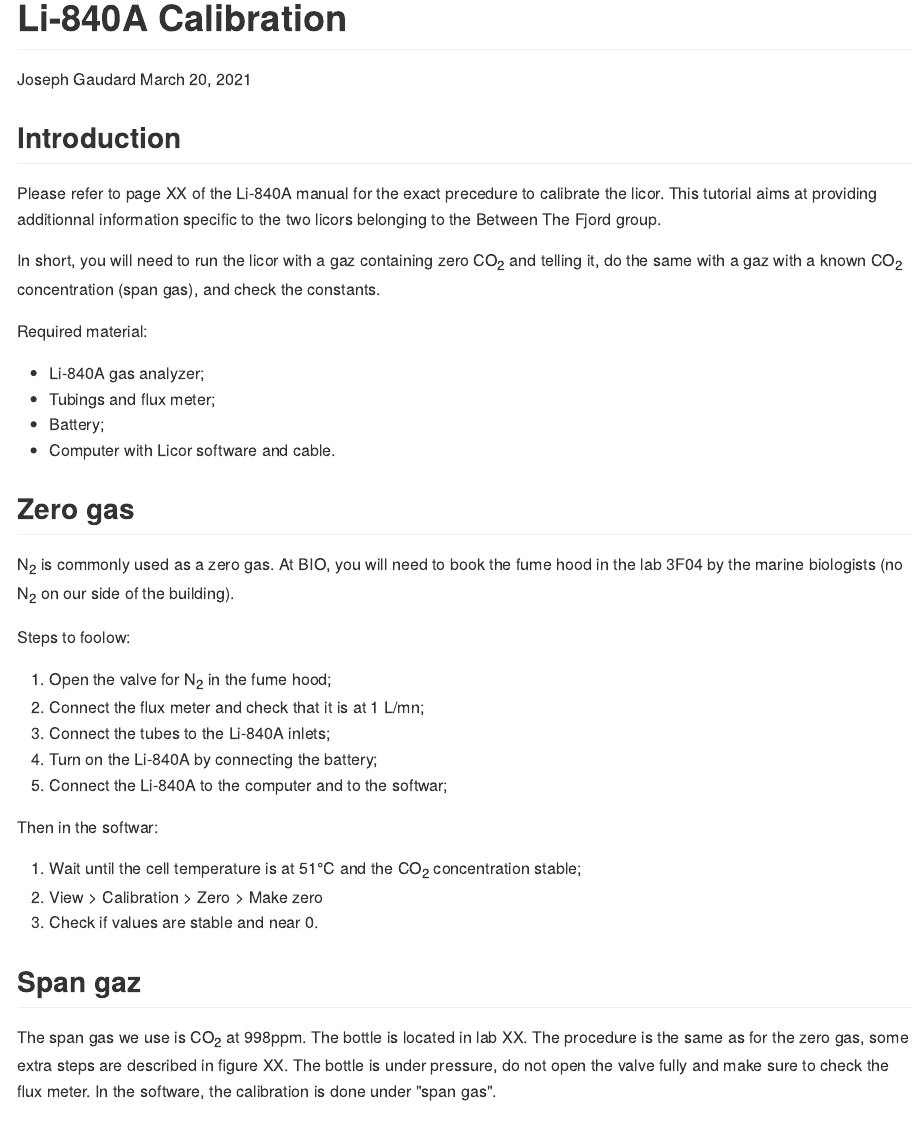
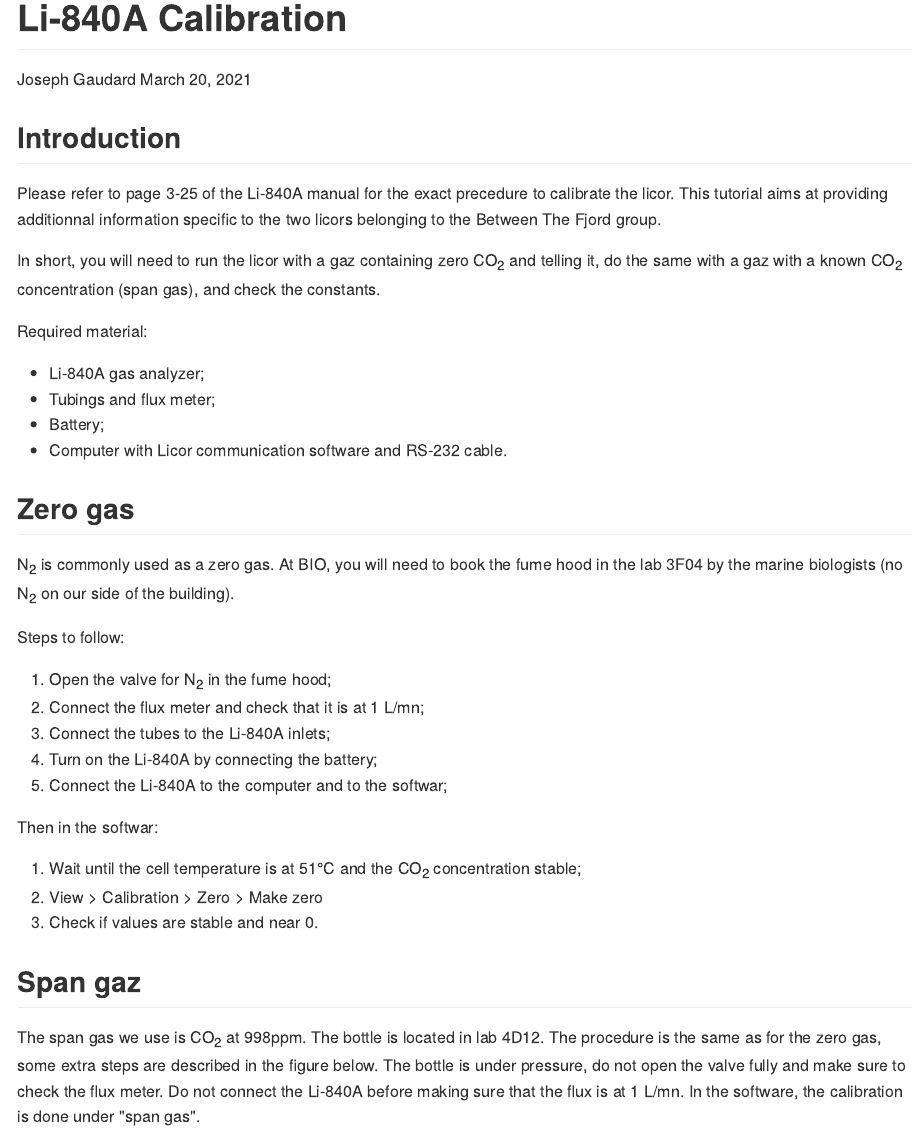
Before and after one commit to jogaudard/BTF-tutorials, an R Markdown document (licor-calibration.Rmd): the page in a window 1100 px wide, from its top. The pictures show the output file licor-calibration.md that the author committed with the source, drawn offline in the style of GitHub.

Commit message:
added figure

````diff
--- a/licor-calibration.Rmd
+++ b/licor-calibration.Rmd
@@ -3,6 +3,7 @@
 author: "Joseph Gaudard"
 date: "March 20, 2021"
 output: github_document
+fig_caption: yes
 ---
 
 ```{r setup, include=FALSE}
@@ -10,7 +11,7 @@
 ```
 
 ## Introduction
-Please refer to page XX of the Li-840A manual for the exact precedure to calibrate the licor.
+Please refer to page 3-25 of the Li-840A manual for the exact precedure to calibrate the licor.
 This tutorial aims at providing additionnal information specific to the two licors belonging to the Between The Fjord group.
 
 In short, you will need to run the licor with a gaz containing zero CO~2~ and telling it, do the same with a gaz with a known CO~2~ concentration (span gas), and check the constants.
@@ -20,13 +21,13 @@
 - Li-840A gas analyzer;
 - Tubings and flux meter;
 - Battery;
-- Computer with Licor software and cable.
+- Computer with Licor communication software and RS-232 cable.
 
 ## Zero gas
 N~2~ is commonly used as a zero gas.
 At BIO, you will need to book the fume hood in the lab 3F04 by the marine biologists (no N~2~ on our side of the building).
 
-Steps to foolow:
+Steps to follow:
 
 1. Open the valve for N~2~ in the fume hood;
 2. Connect the flux meter and check that it is at 1 L/mn;
@@ -42,7 +43,8 @@
 
 ## Span gaz
 The span gas we use is CO~2~ at 998ppm.
-The bottle is located in lab XX.
-The procedure is the same as for the zero gas, some extra steps are described in figure XX.
+The bottle is located in lab 4D12.
+The procedure is the same as for the zero gas, some extra steps are described in the figure below.
 The bottle is under pressure, do not open the valve fully and make sure to check the flux meter.
+Do not connect the Li-840A before making sure that the flux is at 1 L/mn.
 In the software, the calibration is done under "span gas".
````
Also changed, not shown: licor-calibration.md, licor-calibration.Rmd (3 more changed lines).
